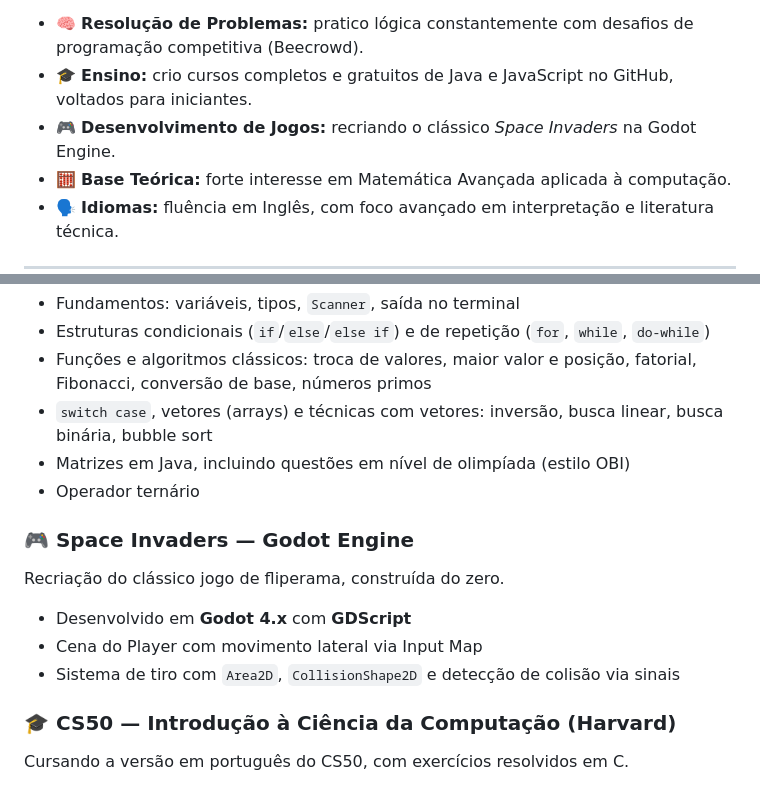
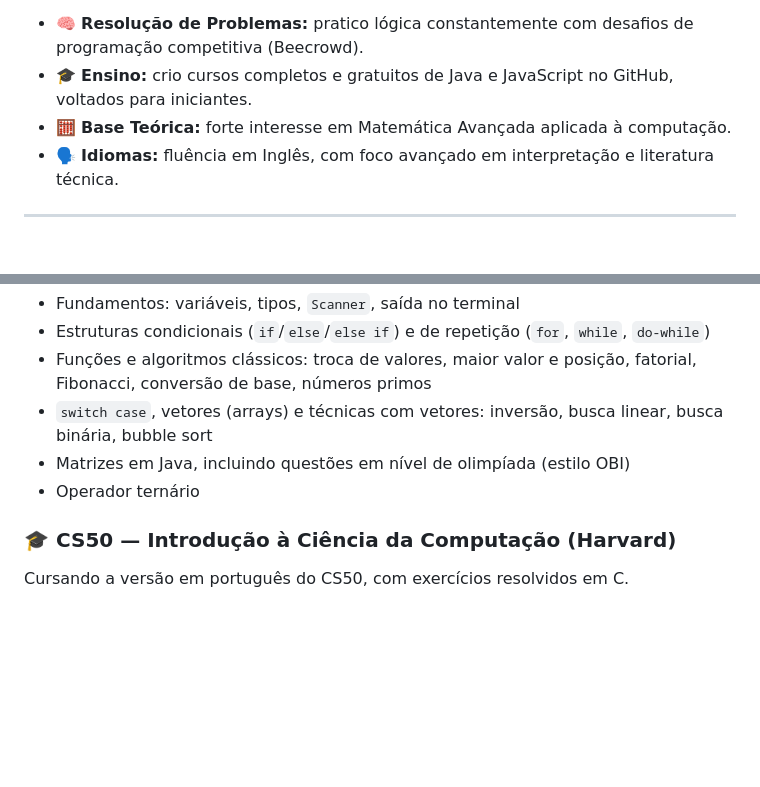
Before and after one commit to Carlos-Eduardo-Freitas/JavaScript-C-JAVA-Python, a Markdown page: README.md, 2 parts joined by grey strips. Drawn GitHub-style; blank space fills up the shorter version.

Commit message:
Remove Space Invaders project details from README
Removed the section about the Space Invaders game project from the README.

```diff
--- a/README.md
+++ b/README.md
@@ -18,7 +18,6 @@ Sou graduando em **Ciência da Computação** na **UNIFOR**, com foco no desenvo
 
 - 🧠 **Resolução de Problemas:** pratico lógica constantemente com desafios de programação competitiva (Beecrowd).
 - 🎓 **Ensino:** crio cursos completos e gratuitos de Java e JavaScript no GitHub, voltados para iniciantes.
-- 🎮 **Desenvolvimento de Jogos:** recriando o clássico *Space Invaders* na Godot Engine.
 - 🧮 **Base Teórica:** forte interesse em Matemática Avançada aplicada à computação.
 - 🗣️ **Idiomas:** fluência em Inglês, com foco avançado em interpretação e literatura técnica.
 
@@ -41,12 +40,6 @@ Curso irmão do curso de JavaScript, também organizado por capítulos, com um e
 - `switch case`, vetores (arrays) e técnicas com vetores: inversão, busca linear, busca binária, bubble sort
 - Matrizes em Java, incluindo questões em nível de olimpíada (estilo OBI)
 - Operador ternário
-
-### 🎮 Space Invaders — Godot Engine
-Recriação do clássico jogo de fliperama, construída do zero.
-- Desenvolvido em **Godot 4.x** com **GDScript**
-- Cena do Player com movimento lateral via Input Map
-- Sistema de tiro com `Area2D`, `CollisionShape2D` e detecção de colisão via sinais
 
 ### 🎓 CS50 — Introdução à Ciência da Computação (Harvard)
 Cursando a versão em português do CS50, com exercícios resolvidos em C.
```
